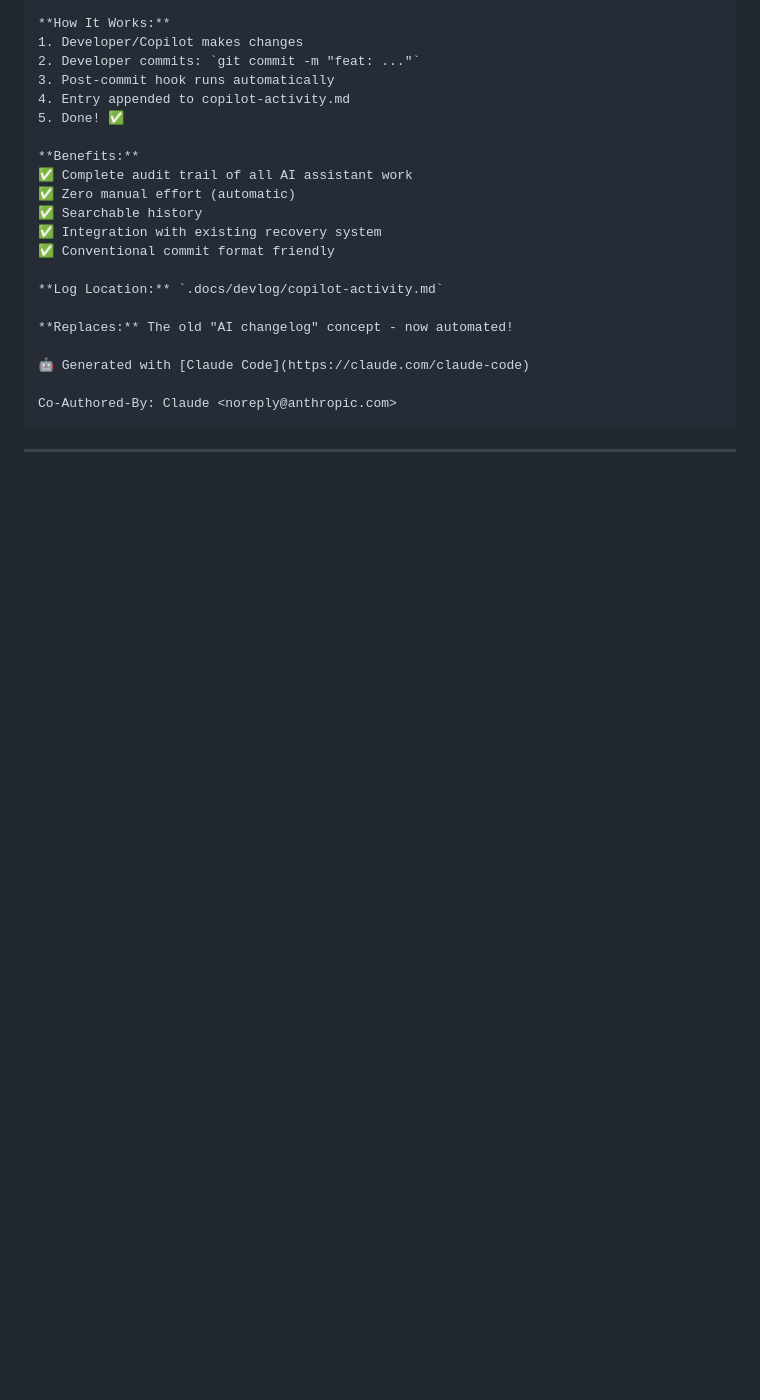
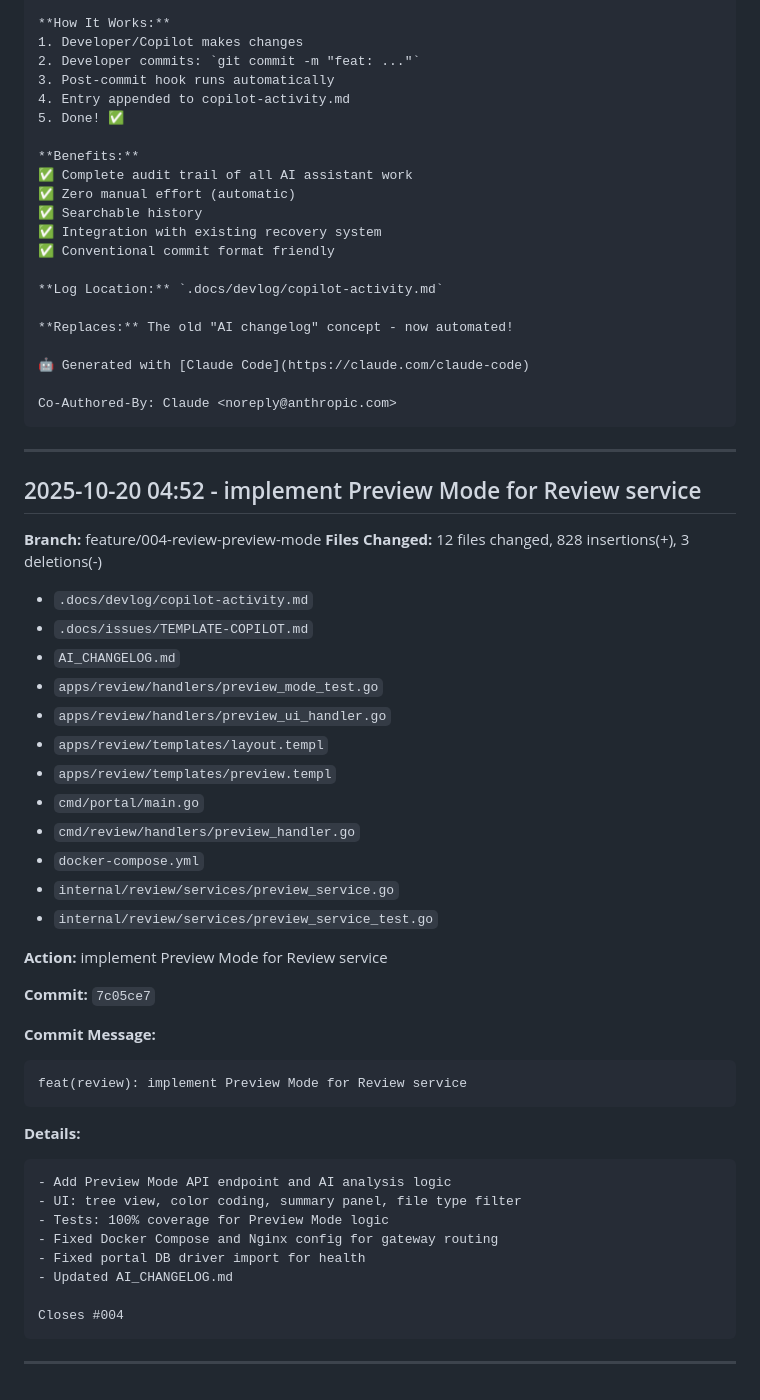
Before and after one commit to mikejsmith1985/devsmith-modular-platform, a Markdown page: .docs/devlog/copilot-activity.md, the part around the change. GitHub-like rendering; blank space fills up the shorter version.

Commit message:
chore: update copilot-activity.md from cherry-pick

````diff
--- a/.docs/devlog/copilot-activity.md
+++ b/.docs/devlog/copilot-activity.md
@@ -126,3 +126,43 @@ Co-Authored-By: Claude <noreply@anthropic.com>
 ```
 
 ---
+
+
+## 2025-10-20 04:52 - implement Preview Mode for Review service
+**Branch:** feature/004-review-preview-mode
+**Files Changed:**  12 files changed, 828 insertions(+), 3 deletions(-)
+- `.docs/devlog/copilot-activity.md`
+- `.docs/issues/TEMPLATE-COPILOT.md`
+- `AI_CHANGELOG.md`
+- `apps/review/handlers/preview_mode_test.go`
+- `apps/review/handlers/preview_ui_handler.go`
+- `apps/review/templates/layout.templ`
+- `apps/review/templates/preview.templ`
+- `cmd/portal/main.go`
+- `cmd/review/handlers/preview_handler.go`
+- `docker-compose.yml`
+- `internal/review/services/preview_service.go`
+- `internal/review/services/preview_service_test.go`
+
+**Action:** implement Preview Mode for Review service
+
+**Commit:** `7c05ce7`
+
+**Commit Message:**
+```
+feat(review): implement Preview Mode for Review service
+```
+
+**Details:**
+```
+- Add Preview Mode API endpoint and AI analysis logic
+- UI: tree view, color coding, summary panel, file type filter
+- Tests: 100% coverage for Preview Mode logic
+- Fixed Docker Compose and Nginx config for gateway routing
+- Fixed portal DB driver import for health
+- Updated AI_CHANGELOG.md
+
+Closes #004
+```
+
+---
````
